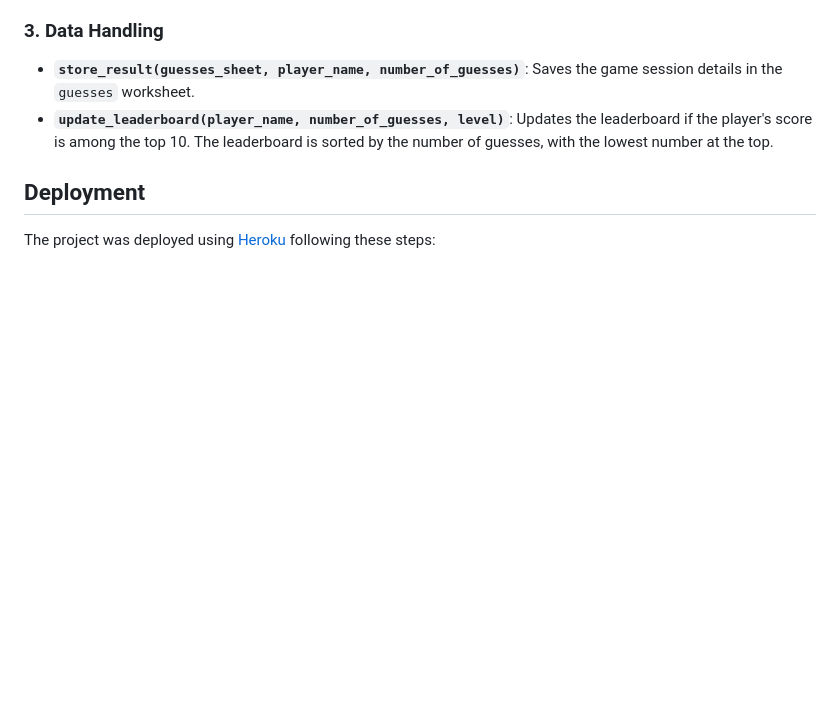
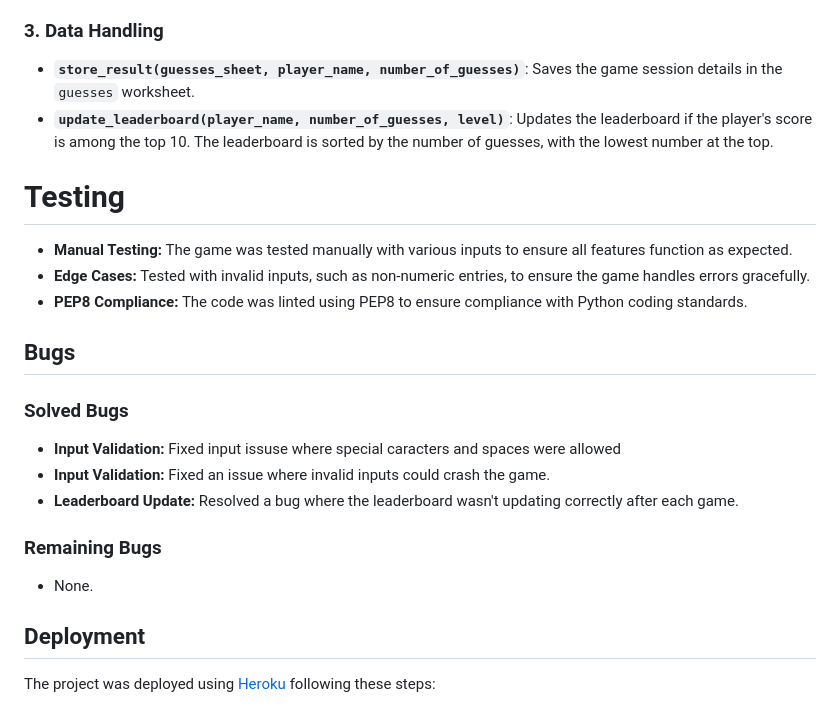
Before and after one commit to RobertDivkovic/guessing-game, a Markdown page: README.md, the part around the change. GitHub-like rendering; blank space fills up the shorter version.

Commit message:
Add testiing and bug section in README.md

```diff
--- a/README.md
+++ b/README.md
@@ -84,6 +84,25 @@ Example:
 - **`store_result(guesses_sheet, player_name, number_of_guesses)`**: Saves the game session details in the `guesses` worksheet.
 - **`update_leaderboard(player_name, number_of_guesses, level)`**: Updates the leaderboard if the player's score is among the top 10. The leaderboard is sorted by the number of guesses, with the lowest number at the top.
 
+# Testing
+
+- **Manual Testing:** The game was tested manually with various inputs to ensure all features function as expected.
+- **Edge Cases:** Tested with invalid inputs, such as non-numeric entries, to ensure the game handles errors gracefully.
+- **PEP8 Compliance:** The code was linted using PEP8 to ensure compliance with Python coding standards.
+
+## Bugs
+
+### Solved Bugs
+
+- **Input Validation:** Fixed input issuse where special caracters and spaces were allowed
+- **Input Validation:** Fixed an issue where invalid inputs could crash the game.
+- **Leaderboard Update:** Resolved a bug where the leaderboard wasn't updating correctly after each game.
+
+### Remaining Bugs
+
+- None.
+
+
 ## Deployment
 
 The project was deployed using [Heroku](https://www.heroku.com/) following these steps:
```
